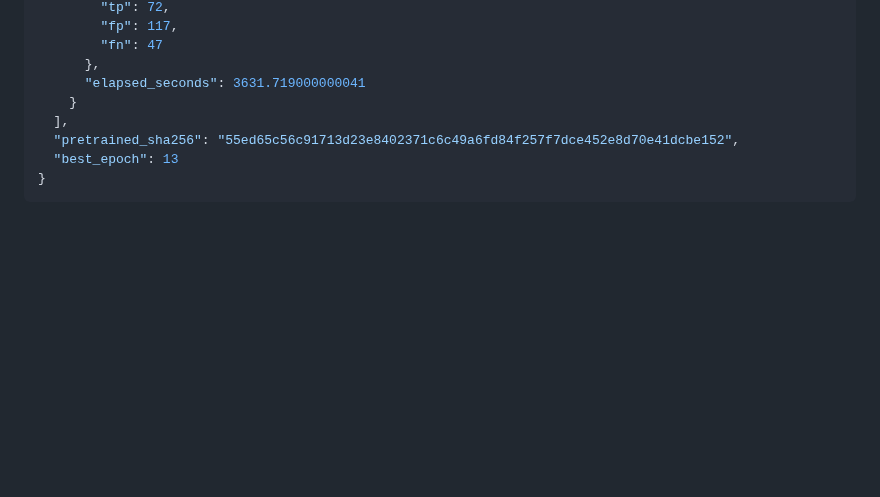
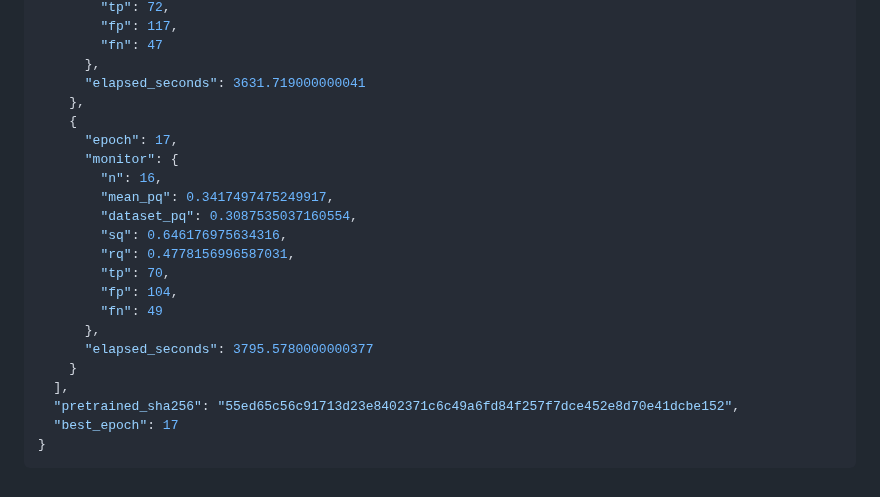
Before and after one commit to ugurk-0/Solar-Filament-Segmentation-Challenge-2026, a Markdown page: reports/yolo11n_20261003.md, the part around the change. Rendered like a GitHub page; blank space fills up the shorter version.

Commit message:
Auto-sync local changes 2026-10-03 16:44:22

````diff
--- a/reports/yolo11n_20261003.md
+++ b/reports/yolo11n_20261003.md
@@ -233,9 +233,23 @@ Run `python experiment_yolo.py --smoke`, then `python experiment_yolo.py`, in th
         "fn": 47
       },
       "elapsed_seconds": 3631.719000000041
+    },
+    {
+      "epoch": 17,
+      "monitor": {
+        "n": 16,
+        "mean_pq": 0.3417497475249917,
+        "dataset_pq": 0.3087535037160554,
+        "sq": 0.646176975634316,
+        "rq": 0.4778156996587031,
+        "tp": 70,
+        "fp": 104,
+        "fn": 49
+      },
+      "elapsed_seconds": 3795.5780000000377
     }
   ],
   "pretrained_sha256": "55ed65c56c91713d23e8402371c6c49a6fd84f257f7dce452e8d70e41dcbe152",
-  "best_epoch": 13
+  "best_epoch": 17
 }
 ```
````
